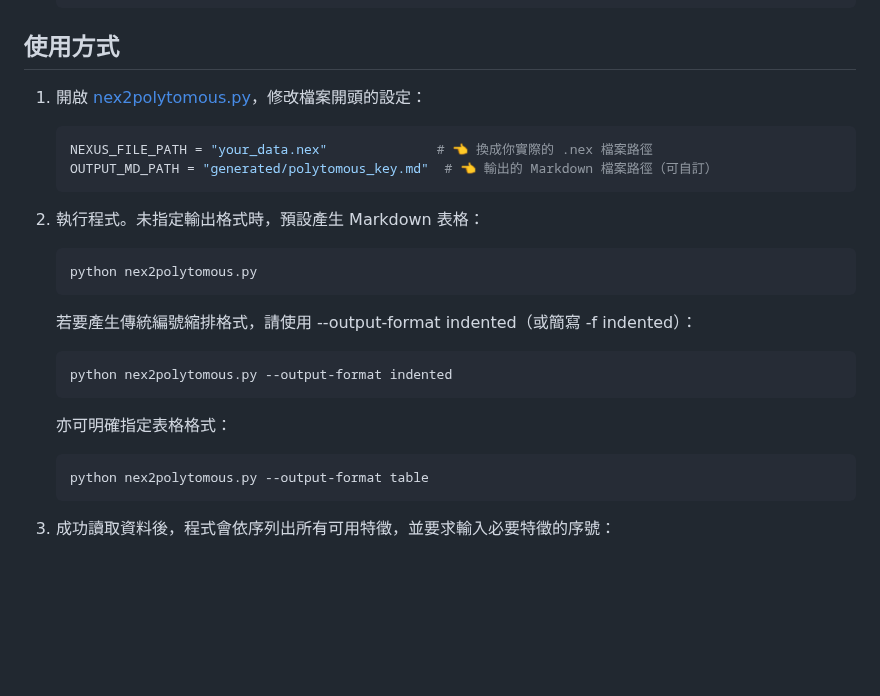
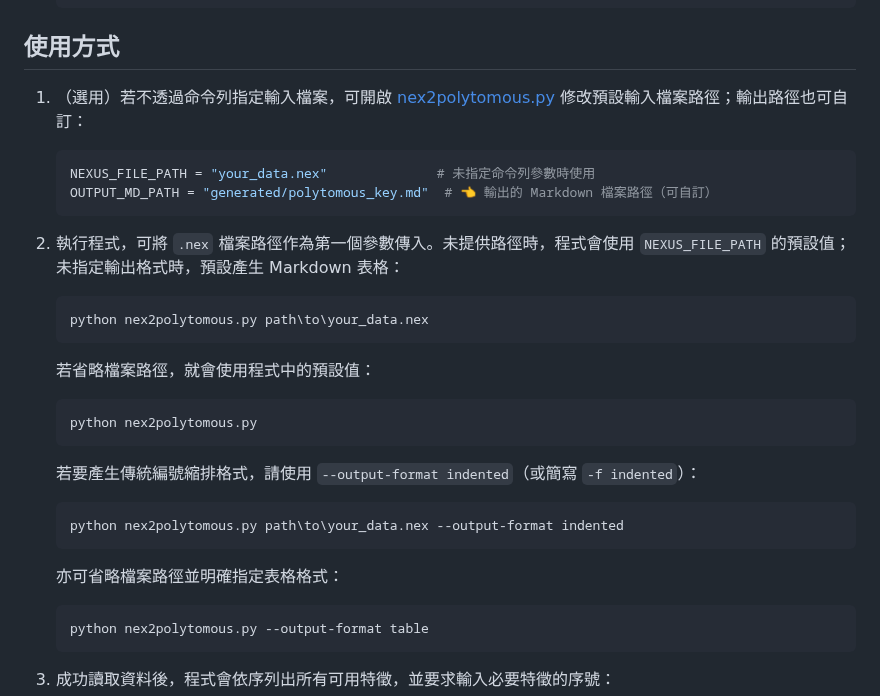
Before and after one commit to tomleetaiwan/nex2polytomous, a Markdown page: README.md, the part around one of its changes. Drawn GitHub-style; blank space fills up the shorter version.

````diff
--- a/README.md
+++ b/README.md
@@ -92,26 +92,32 @@ IG(S, A) = H(S) - Remainder(S, A)
 
 ## 使用方式
 
-1. 開啟 [nex2polytomous.py](./nex2polytomous.py)，修改檔案開頭的設定：
+1. （選用）若不透過命令列指定輸入檔案，可開啟 [nex2polytomous.py](./nex2polytomous.py) 修改預設輸入檔案路徑；輸出路徑也可自訂：
 
    ```python
-   NEXUS_FILE_PATH = "your_data.nex"              # 👈 換成你實際的 .nex 檔案路徑
+   NEXUS_FILE_PATH = "your_data.nex"              # 未指定命令列參數時使用
    OUTPUT_MD_PATH = "generated/polytomous_key.md"  # 👈 輸出的 Markdown 檔案路徑（可自訂）
    ```
 
-2. 執行程式。未指定輸出格式時，預設產生 Markdown 表格：
+2. 執行程式，可將 `.nex` 檔案路徑作為第一個參數傳入。未提供路徑時，程式會使用 `NEXUS_FILE_PATH` 的預設值；未指定輸出格式時，預設產生 Markdown 表格：
+
+   ```powershell
+   python nex2polytomous.py path\to\your_data.nex
+   ```
+
+   若省略檔案路徑，就會使用程式中的預設值：
 
    ```powershell
    python nex2polytomous.py
    ```
 
-   若要產生傳統編號縮排格式，請使用 --output-format indented（或簡寫 -f indented）：
+   若要產生傳統編號縮排格式，請使用 `--output-format indented`（或簡寫 `-f indented`）：
 
    ```powershell
-   python nex2polytomous.py --output-format indented
+   python nex2polytomous.py path\to\your_data.nex --output-format indented
    ```
 
-   亦可明確指定表格格式：
+   亦可省略檔案路徑並明確指定表格格式：
 
    ```powershell
    python nex2polytomous.py --output-format table
````
Also changed, not shown: other parts of README.md (+2 -2 lines), images/indented.png, images/table.png, 3 other files.
